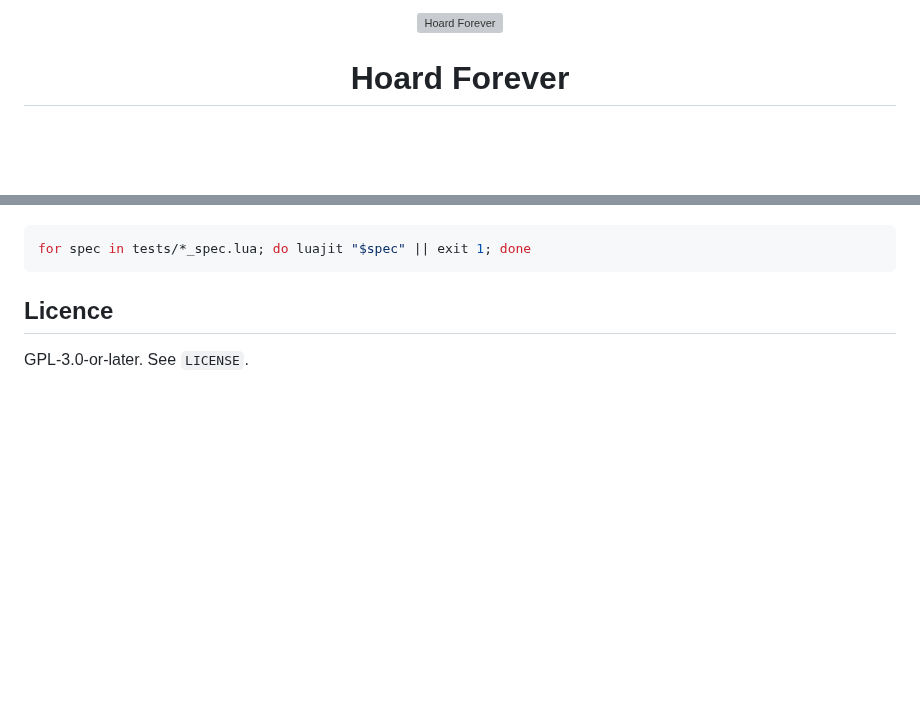
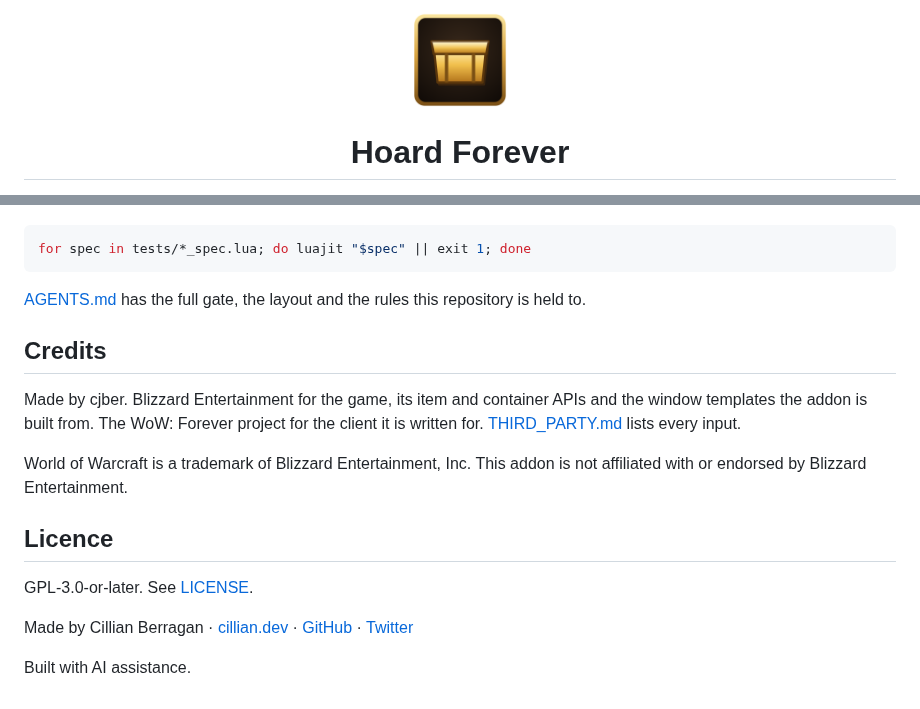
Before and after one commit to cjber/hoard-forever, a Markdown page: README.md, 2 parts joined by grey strips. GitHub-like rendering; pictures changed too: media/icon-400.png (added); blank space fills up the shorter version; grey boxes are pictures that could not be loaded.

````diff
--- a/README.md
+++ b/README.md
@@ -1,6 +1,4 @@
-<p align="center">
-  <img src="media/icon-400.png" width="96" alt="Hoard Forever">
-</p>
+<p align="center"><img src="https://raw.githubusercontent.com/cjber/hoard-forever/main/media/icon-400.png" width="96" alt=""></p>
 
 <h1 align="center">Hoard Forever</h1>
 
@@ -37,6 +72,18 @@ Specs run on LuaJIT against a mock client (`tests/wow_mock.lua`):
 for spec in tests/*_spec.lua; do luajit "$spec" || exit 1; done
 ```
 
+[AGENTS.md](AGENTS.md) has the full gate, the layout and the rules this repository is held to.
+
+## Credits
+
+Made by cjber. Blizzard Entertainment for the game, its item and container APIs and the window templates the addon is built from. The WoW: Forever project for the client it is written for. [THIRD_PARTY.md](THIRD_PARTY.md) lists every input.
+
+World of Warcraft is a trademark of Blizzard Entertainment, Inc. This addon is not affiliated with or endorsed by Blizzard Entertainment.
+
 ## Licence
 
-GPL-3.0-or-later. See `LICENSE`.
+GPL-3.0-or-later. See [LICENSE](LICENSE).
+
+Made by Cillian Berragan · [cillian.dev](https://cillian.dev) · [GitHub](https://github.com/cjber) · [Twitter](https://twitter.com/cjberragan)
+
+Built with AI assistance.
````
Also changed, not shown: other parts of README.md (+51 -14 lines), AGENTS.md (added, +65 -0 lines), CHANGELOG.md (+2 -0 lines), docs/curseforge.md (added, +45 -0 lines), 1 other file.
